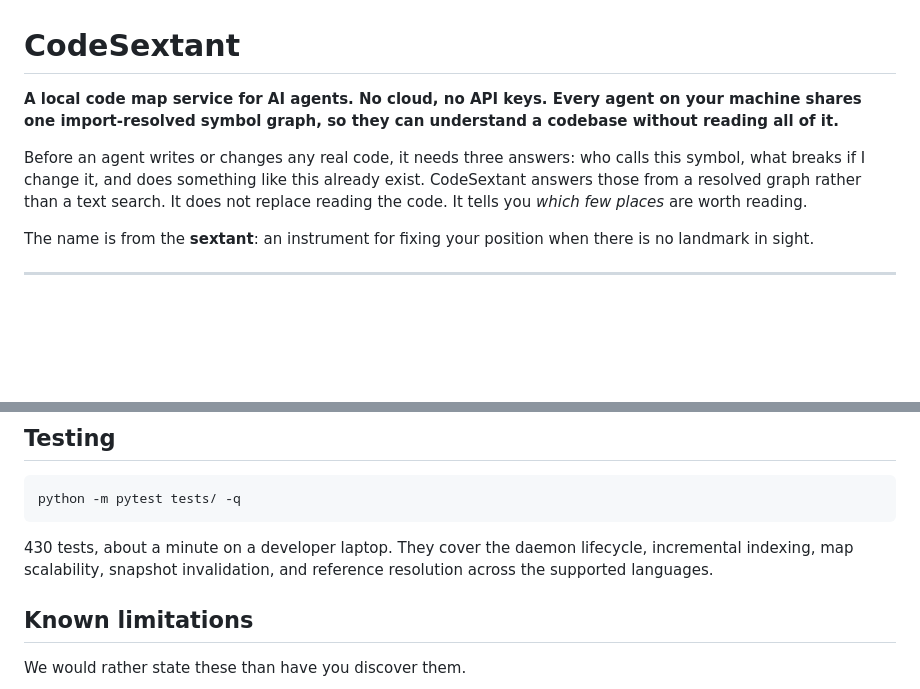
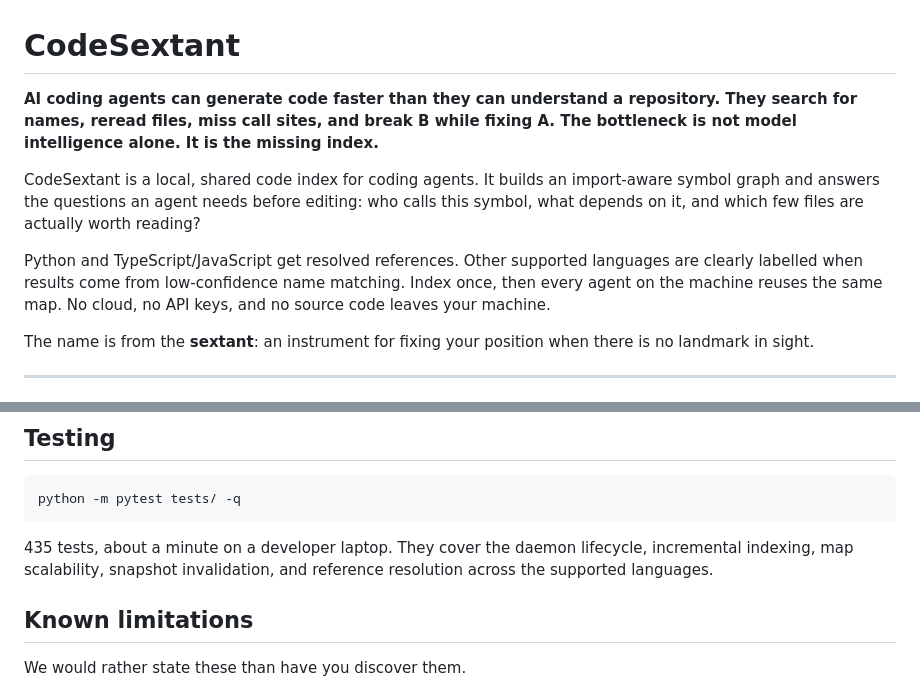
Before and after one commit to Zeroxrain99/CodeSextant, a Markdown page: README.md, 2 parts joined by grey strips. GitHub-like rendering; blank space fills up the shorter version.

Commit message:
docs: sharpen the case for a shared code index
Lead with the recurring navigation cost that coding agents face, then explain how CodeSextant reduces it without overstating language support. Keep the published test count aligned with the verified suite.

Co-Authored-By: Codex <codex@openai.com>

````diff
--- a/README.md
+++ b/README.md
@@ -1,8 +1,10 @@
 # CodeSextant
 
-**A local code map service for AI agents. No cloud, no API keys. Every agent on your machine shares one import-resolved symbol graph, so they can understand a codebase without reading all of it.**
+**AI coding agents can generate code faster than they can understand a repository. They search for names, reread files, miss call sites, and break B while fixing A. The bottleneck is not model intelligence alone. It is the missing index.**
 
-Before an agent writes or changes any real code, it needs three answers: who calls this symbol, what breaks if I change it, and does something like this already exist. CodeSextant answers those from a resolved graph rather than a text search. It does not replace reading the code. It tells you *which few places* are worth reading.
+CodeSextant is a local, shared code index for coding agents. It builds an import-aware symbol graph and answers the questions an agent needs before editing: who calls this symbol, what depends on it, and which few files are actually worth reading?
+
+Python and TypeScript/JavaScript get resolved references. Other supported languages are clearly labelled when results come from low-confidence name matching. Index once, then every agent on the machine reuses the same map. No cloud, no API keys, and no source code leaves your machine.
 
 The name is from the **sextant**: an instrument for fixing your position when there is no landmark in sight.
 
@@ -103,7 +105,7 @@ A few lower-level language-inference knobs (`CODESEXTANT_INFER_LANG_*`) are docu
 python -m pytest tests/ -q
 ```
 
-430 tests, about a minute on a developer laptop. They cover the daemon lifecycle, incremental indexing, map scalability, snapshot invalidation, and reference resolution across the supported languages.
+435 tests, about a minute on a developer laptop. They cover the daemon lifecycle, incremental indexing, map scalability, snapshot invalidation, and reference resolution across the supported languages.
 
 ## Known limitations
 
````
